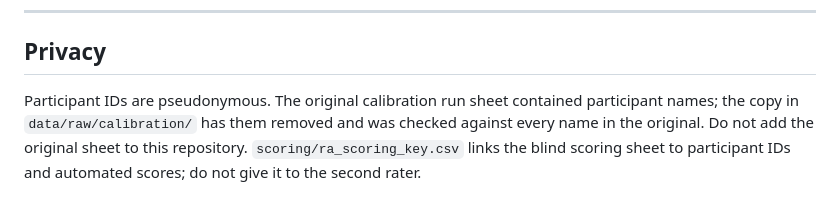
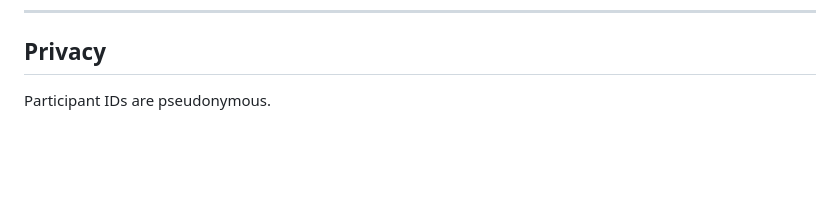
Before and after one commit to jgeller112/Prequestions_EyeTracking, a Markdown page: README.md, the part around the change. Rendered like a GitHub page; blank space fills up the shorter version.

Commit message:
change privacy wording

```diff
--- a/README.md
+++ b/README.md
@@ -265,8 +265,4 @@ checked with priorsense. Deviations from the preregistration are listed in the m
 
 ## Privacy
 
-Participant IDs are pseudonymous. The original calibration run sheet contained
-participant names; the copy in `data/raw/calibration/` has them removed and was checked
-against every name in the original. Do not add the original sheet to this repository.
-`scoring/ra_scoring_key.csv` links the blind scoring sheet to participant IDs and automated
-scores; do not give it to the second rater.
+Participant IDs are pseudonymous.
```
